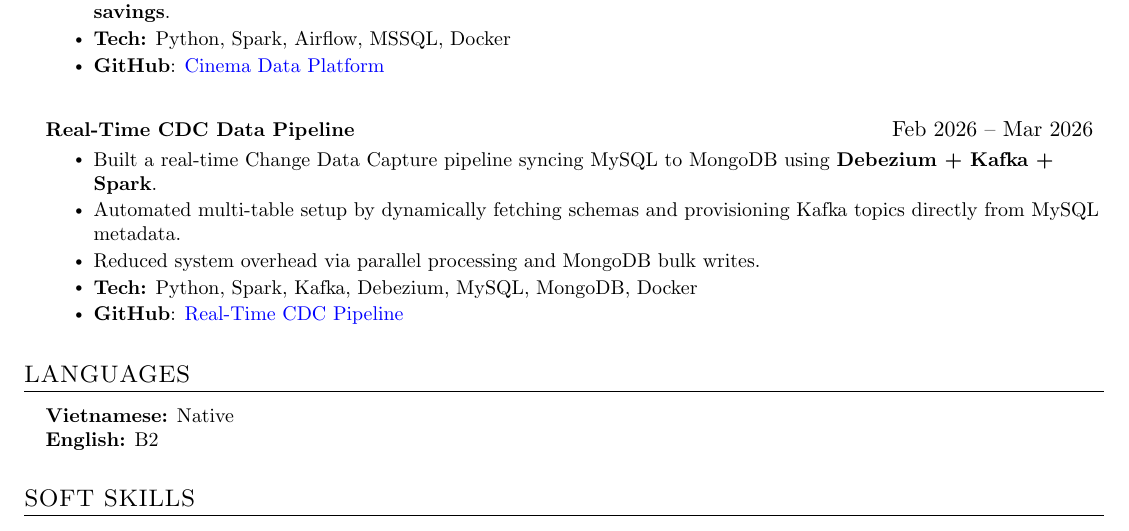
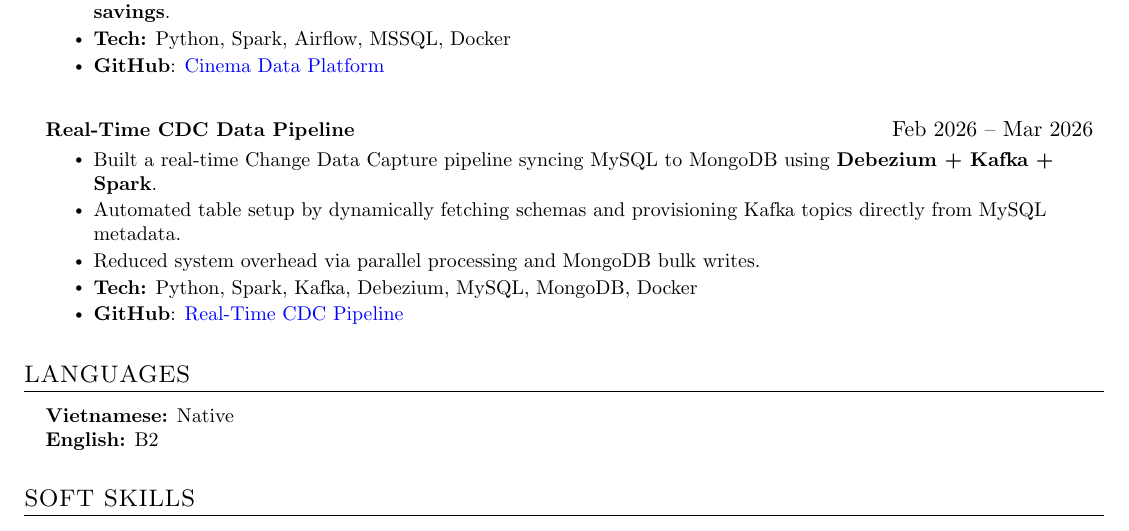
Before and after one commit to xuanduong2711/cv, a LaTeX document (main.tex, which reads Projects/CDC.tex): part of the page, cut so that both start at the same text. Compiled offline with pdfLaTeX.

Commit message:
update CDC

```diff
--- a/Projects/CDC.tex
+++ b/Projects/CDC.tex
@@ -3,7 +3,7 @@
     {\textbf{Real-Time CDC Data Pipeline}}{Feb 2026 -- Mar 2026}
     \resumeItemListStart
       \resumeItem{Built a real-time Change Data Capture pipeline syncing MySQL to MongoDB using \textbf{Debezium + Kafka + Spark}.}
-      \resumeItem{Automated multi-table setup by dynamically fetching schemas and provisioning Kafka topics directly from MySQL metadata.}
+      \resumeItem{Automated table setup by dynamically fetching schemas and provisioning Kafka topics directly from MySQL metadata.}
       \resumeItem{Reduced system overhead via parallel processing and MongoDB bulk writes.}
       \resumeItem{\textbf{Tech:} Python, Spark, Kafka, Debezium, MySQL, MongoDB, Docker}
       \resumeItem{\textbf{GitHub}: \href{https://github.com/xuanduong2711/CDC}{\textcolor{blue}{Real-Time CDC Pipeline}}}
```
